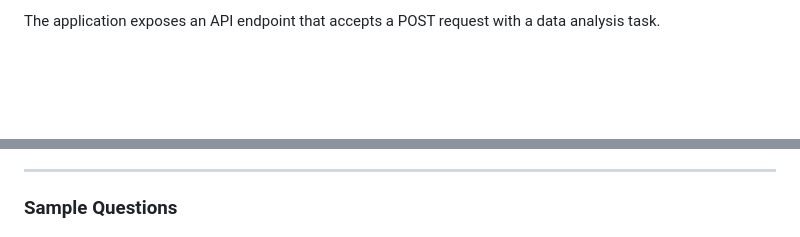
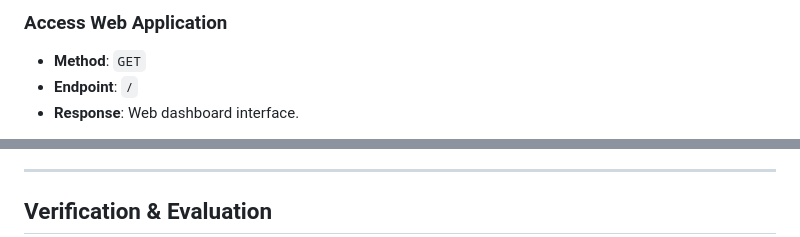
Before and after one commit to dewanggandhi01/AI-Agent, a Markdown page: README.md, 2 parts joined by grey strips. GitHub-like rendering; blank space fills up the shorter version.

```diff
--- a/README.md
+++ b/README.md
@@ -65,3 +100,6 @@ Now open [**http://localhost:8000/**](http://localhost:8000/) in your browser
 
-The application exposes an API endpoint that accepts a POST request with a data analysis task.
+### Access Web Application
+* **Method**: `GET`
+* **Endpoint**: `/`
+* **Response**: Web dashboard interface.
 
@@ -84,5 +121,5 @@ The application exposes an API endpoint that accepts a POST request with a data
 
 ---
 
-### Sample Questions
+## Verification & Evaluation
 
```
Also changed, not shown: other parts of README.md (+99 -141 lines).
